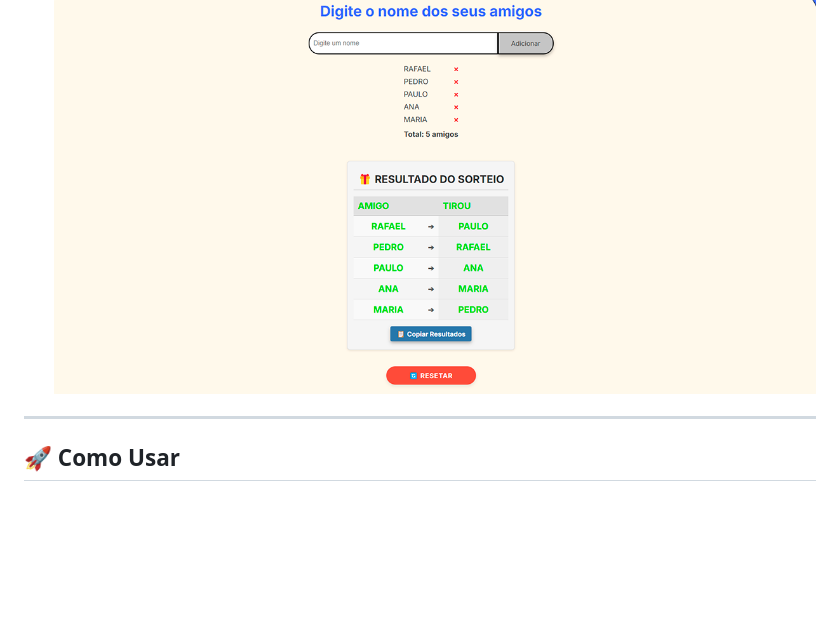
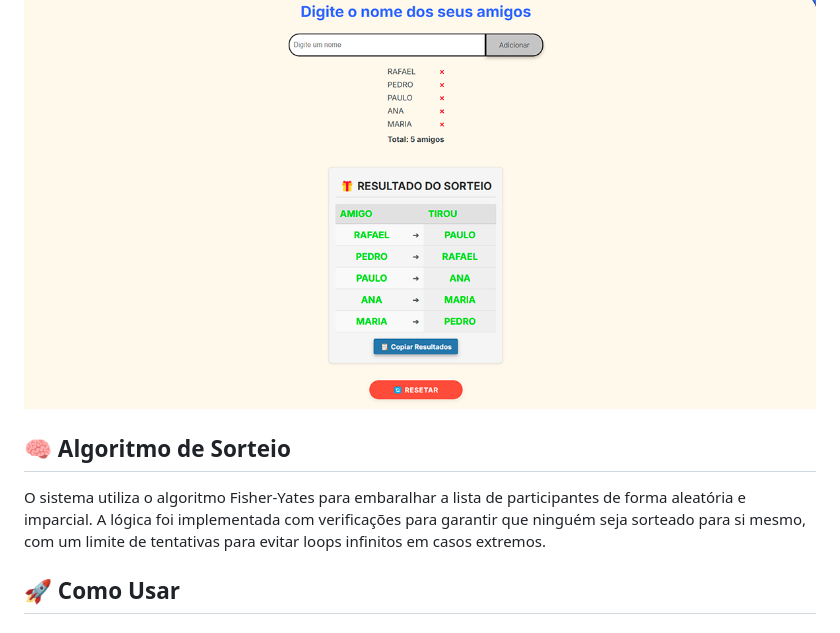
Before and after one commit to srkael/challenge-desafio-amigo-secreto, a Markdown page: README.md, the part around the change printed below. Rendered like a GitHub page; blank space fills up the shorter version.

Commit message:
Novo ajustes em readme
coisas simples

```diff
--- a/README.md
+++ b/README.md
@@ -21,7 +23,10 @@ Este sorteador de amigo secreto foi desenvolvido com JavaScript puro, HTML e CSS
 ![layout-como-ficou.png](./assets/desafio_amigo_secreto_sorteio.png)
 
 
----
+## 🧠 Algoritmo de Sorteio
+
+O sistema utiliza o algoritmo Fisher-Yates para embaralhar a lista de participantes de forma aleatória e imparcial. A lógica foi implementada com verificações para garantir que ninguém seja sorteado para si mesmo, com um limite de tentativas para evitar loops infinitos em casos extremos.
+
 
 ## 🚀 Como Usar
 
```
Also changed, not shown: other parts of README.md (+12 -9 lines).
